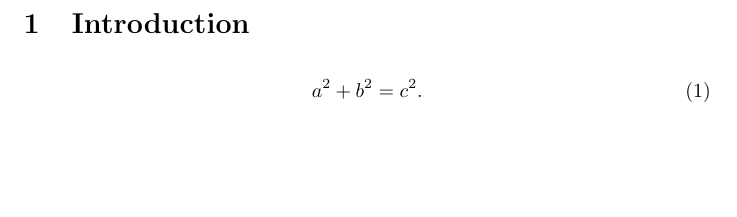
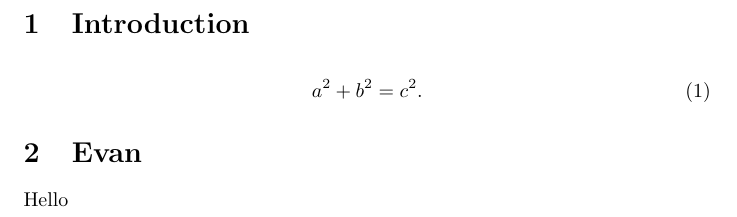
Before and after one commit to skulumani/simple_git, a LaTeX document (paper.tex): part of the page, cut so that both start at the same text, the shorter picture padded with empty space. Compiled offline with pdfLaTeX.

Commit message:
Evan's section

```diff
--- a/paper.tex
+++ b/paper.tex
@@ -11,4 +11,8 @@
 \begin{align}
     a^2 + b^2 = c^2 .
 \end{align}
+
+\section{Evan}
+Hello
+
 \end{document}
```
